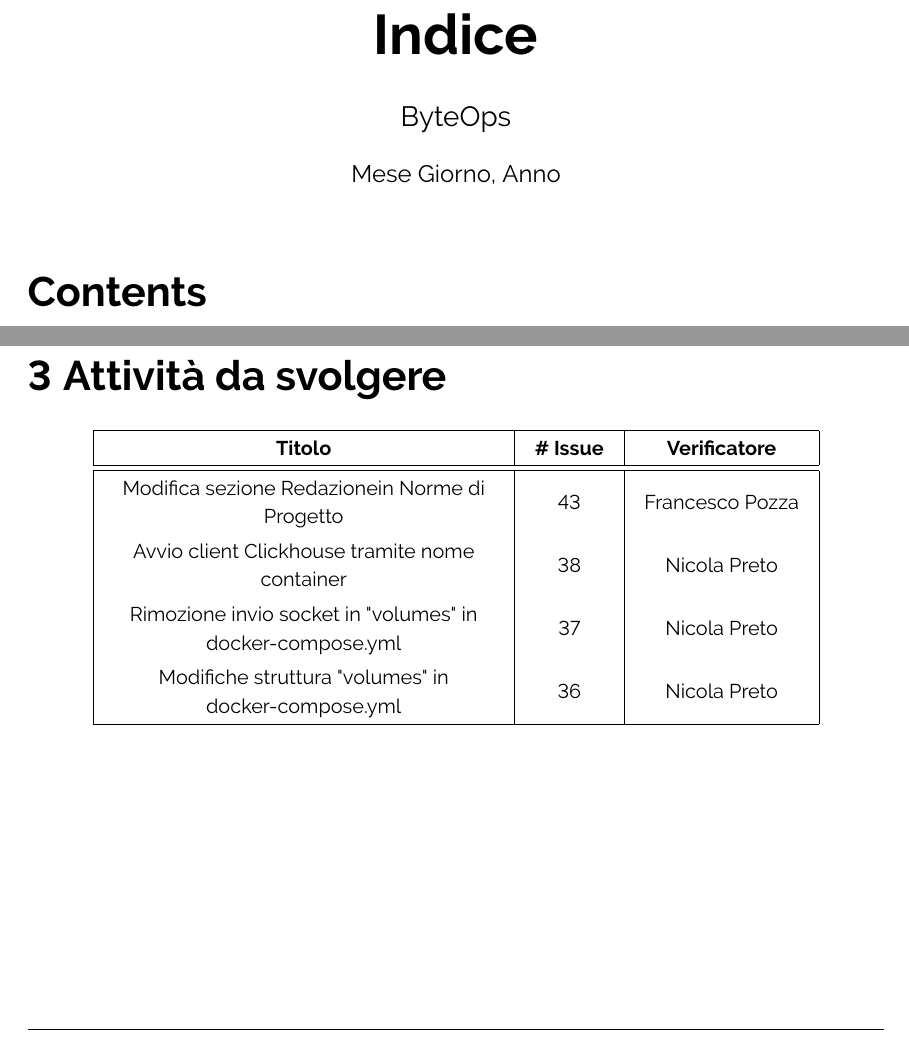
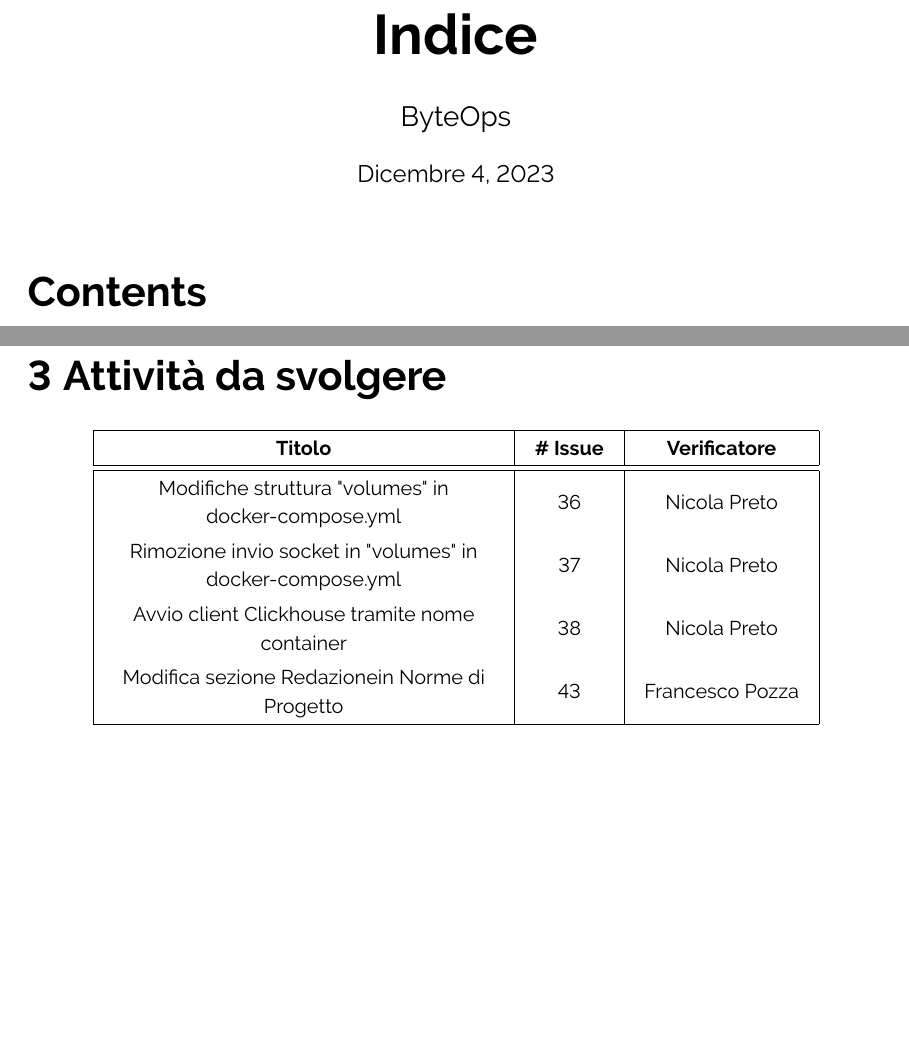
Before and after one commit to ByteOps-swe/Sorgente-documenti, a LaTeX document (RTB/Verbali/Interni/Verbale_04-12-2023.tex): two parts of pages 3 and 5 of 5, joined at a grey line, cut so that both start at the same text, the shorter picture padded with empty space. Compiled offline with pdfLaTeX.

Commit message:
modifiche impaginazione verbale

```diff
--- a/RTB/Verbali/Interni/Verbale_04-12-2023.tex
+++ b/RTB/Verbali/Interni/Verbale_04-12-2023.tex
@@ -28,8 +28,7 @@
 % ------------------------------Metadati indice --------------------------------
 \title{\textbf{\fontsize{28}{6}\selectfont Indice}}
 \author{\fontsize{14}{6}\selectfont ByteOps}
-\date{Mese Giorno, Anno}
-
+\date{Dicembre 4, 2023}
 
 % -----------------------------Creazione footer --------------------------------
 
@@ -152,10 +154,13 @@ Successivamente alla presentazione del codice, si è avviata una discussione rig
             \hline
             \textbf{Titolo} & \textbf{\# Issue} & \textbf{Verificatore} \\
             \hline\hline
+            Modifiche struttura "volumes" in docker-compose.yml & 36 & Nicola Preto\\
+
+            Rimozione invio socket in "volumes" in docker-compose.yml & 37 & Nicola Preto \\
+
+            Avvio client Clickhouse tramite nome container & 38 & Nicola Preto \\
+
             Modifica sezione Redazionein Norme di Progetto & 43 & Francesco Pozza \\
-            Avvio client Clickhouse tramite nome container & 38 & Nicola Preto \\
-            Rimozione invio socket in "volumes" in docker-compose.yml & 37 & Nicola Preto \\
-            Modifiche struttura "volumes" in docker-compose.yml & 36 & Nicola Preto\\
             \hline
         \end{tabular}
     \end{center}
```
Also changed, not shown: RTB/Verbali/Interni/Verbale_04-12-2023.tex (3 more changed lines).
